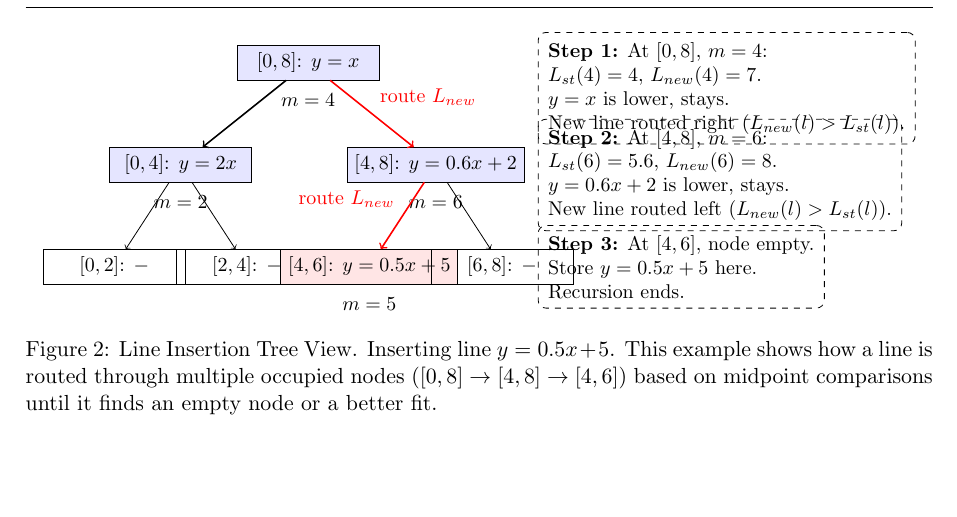
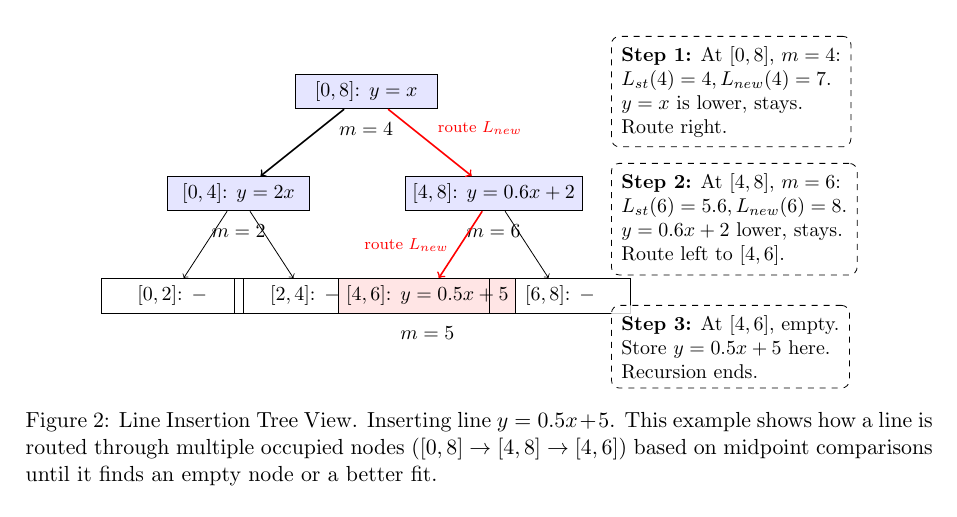
Before and after one commit to chnlich/lichao-tree, a LaTeX paper (doc/report.tex): part of page 5 of 10 before the commit and part of page 5 of 11 after it, cut so that both start at the same text, the shorter picture padded with empty space. Compiled offline with pdfLaTeX.

Commit message:
Fix figure formatting and placement: resolve overlapping boxes and force proper position using [H]

```diff
--- a/doc/report.tex
+++ b/doc/report.tex
@@ -240,29 +240,29 @@ Figure~\ref{fig:insertion-example} illustrates the insertion of a new line $y=0.
 
 % Edges with labels
 \draw[->, thick] (root) -- (l1);
-\draw[->, thick, red] (root) -- (r1) node[midway, above right, red] {route $L_{new}$};
+\draw[->, thick, red] (root) -- (r1) node[midway, above right, red, font=\scriptsize] {route $L_{new}$};
 \draw[->] (l1) -- (l2l);
 \draw[->] (l1) -- (l2r);
-\draw[->, thick, red] (r1) -- (r2l) node[midway, above left, red] {route $L_{new}$};
+\draw[->, thick, red] (r1) -- (r2l) node[midway, left, red, font=\scriptsize, xshift=-2pt] {route $L_{new}$};
 \draw[->] (r1) -- (r2r);
 
-% Explanation callouts
-\node[draw, dashed, rounded corners, inner sep=5pt, align=left, anchor=west] at (4.5, -0.5) {
+% Explanation callouts - repositioned to avoid overlap
+\node[draw, dashed, rounded corners, inner sep=5pt, align=left, anchor=west, fill=white, fill opacity=0.8, text opacity=1] at (4.8, 0) {
 \textbf{Step 1:} At $[0,8]$, $m=4$:\\
-$L_{st}(4)=4$, $L_{new}(4)=7$.\\
+$L_{st}(4)=4, L_{new}(4)=7$.\\
 $y=x$ is lower, stays.\\
-New line routed right ($L_{new}(l) > L_{st}(l)$).
+Route right.
 };
 
-\node[draw, dashed, rounded corners, inner sep=5pt, align=left, anchor=west] at (4.5, -2.2) {
+\node[draw, dashed, rounded corners, inner sep=5pt, align=left, anchor=west, fill=white, fill opacity=0.8, text opacity=1] at (4.8, -2.5) {
 \textbf{Step 2:} At $[4,8]$, $m=6$:\\
-$L_{st}(6)=5.6$, $L_{new}(6)=8$.\\
-$y=0.6x+2$ is lower, stays.\\
-New line routed left ($L_{new}(l) > L_{st}(l)$).
+$L_{st}(6)=5.6, L_{new}(6)=8$.\\
+$y=0.6x+2$ lower, stays.\\
+Route left to $[4,6]$.
 };
 
-\node[draw, dashed, rounded corners, inner sep=5pt, align=left, anchor=west] at (4.5, -4.0) {
-\textbf{Step 3:} At $[4,6]$, node empty.\\
+\node[draw, dashed, rounded corners, inner sep=5pt, align=left, anchor=west, fill=white, fill opacity=0.8, text opacity=1] at (4.8, -5.0) {
+\textbf{Step 3:} At $[4,6]$, empty.\\
 Store $y=0.5x+5$ here.\\
 Recursion ends.
 };
```
Also changed, not shown: doc/report.pdf, doc/report.tex (6 more changed lines).
